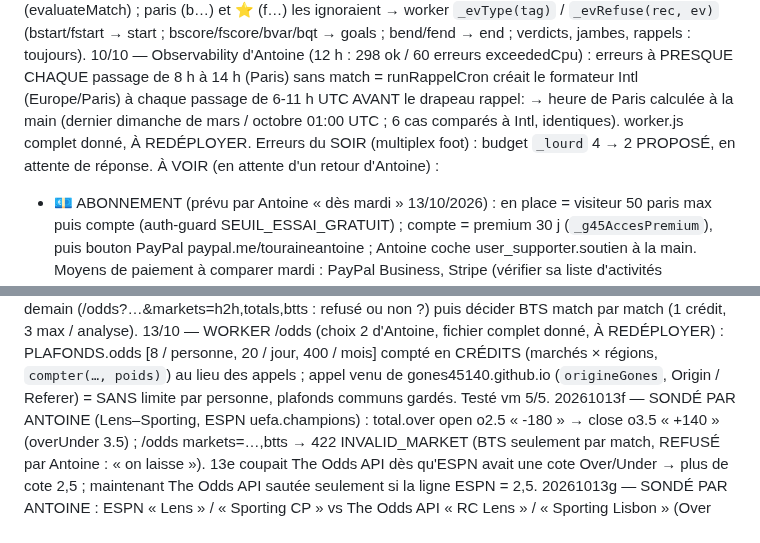
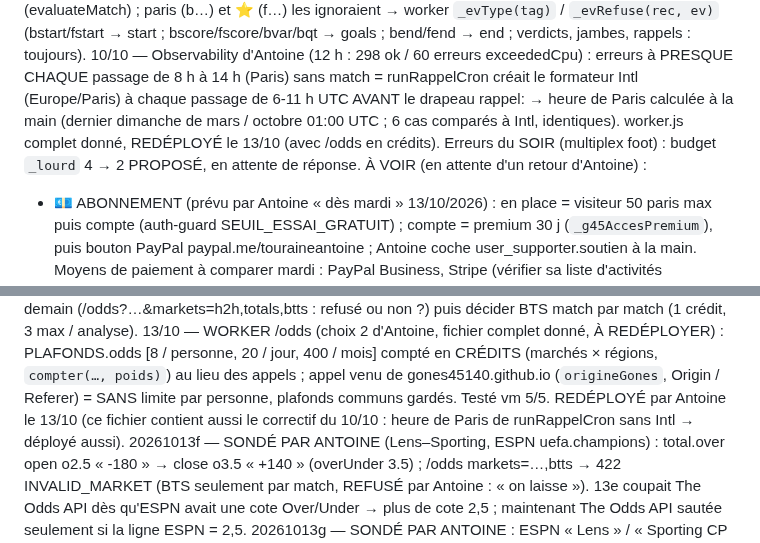
Before and after one commit to gones45140/gones45, a Markdown page: CLAUDE.md, 2 parts joined by grey strips. Rendered like a GitHub page.

Commit message:
CLAUDE.md : worker (odds en crédits + rappel 10/10) redéployé le 13/10
Co-Authored-By: Claude Opus 5.5 <noreply@anthropic.com>
Claude-Session: https://claude.ai/code/session_01Aofoj1GD292PqhajaALYr3

```diff
--- a/CLAUDE.md
+++ b/CLAUDE.md
@@ -1407,8 +1407,8 @@ RÉGLÉ (worker, 01/10) : cron « exceededCpu » (cpuTimeMs 10) à CHAQUE passag
   `_evRefuse(rec, ev)` (bstart/fstart → start ; bscore/fscore/bvar/bqt → goals ; bend/fend → end ; verdicts, jambes, rappels : toujours).
   10/10 — Observability d'Antoine (12 h : 298 ok / 60 erreurs exceededCpu) : erreurs à PRESQUE CHAQUE passage de 8 h à 14 h (Paris) sans
   match = runRappelCron créait le formateur Intl (Europe/Paris) à chaque passage de 6-11 h UTC AVANT le drapeau rappel:<jour> → heure de
-  Paris calculée à la main (dernier dimanche de mars / octobre 01:00 UTC ; 6 cas comparés à Intl, identiques). worker.js complet donné, À
-  REDÉPLOYER. Erreurs du SOIR (multiplex foot) : budget `_lourd` 4 → 2 PROPOSÉ, en attente de réponse.
+  Paris calculée à la main (dernier dimanche de mars / octobre 01:00 UTC ; 6 cas comparés à Intl, identiques). worker.js complet donné,
+  REDÉPLOYÉ le 13/10 (avec /odds en crédits). Erreurs du SOIR (multiplex foot) : budget `_lourd` 4 → 2 PROPOSÉ, en attente de réponse.
 À VOIR (en attente d'un retour d'Antoine) :
 - 💶 ABONNEMENT (prévu par Antoine « dès mardi » 13/10/2026) : en place = visiteur 50 paris max puis compte (auth-guard
   SEUIL_ESSAI_GRATUIT) ; compte = premium 30 j (`_g45AccesPremium`), puis bouton PayPal paypal.me/touraineantoine ; Antoine
@@ -1621,7 +1621,8 @@ CRÉDITS THE ODDS API (20261013e, 13/10 : plafond du jour du worker atteint, «
   (g45trOdds_ → MORTS). À FAIRE : sonde d'Antoine demain (/odds?…&markets=h2h,totals,btts : refusé ou non ?) puis décider BTS match par match (1 crédit, 3 max / analyse).
   13/10 — WORKER /odds (choix 2 d'Antoine, fichier complet donné, À REDÉPLOYER) : PLAFONDS.odds [8 / personne, 20 / jour, 400 / mois] compté en
   CRÉDITS (marchés × régions, `compter(…, poids)`) au lieu des appels ; appel venu de gones45140.github.io (`origineGones`, Origin / Referer) =
-  SANS limite par personne, plafonds communs gardés. Testé vm 5/5.
+  SANS limite par personne, plafonds communs gardés. Testé vm 5/5. REDÉPLOYÉ par Antoine le 13/10 (ce fichier contient aussi le correctif
+  du 10/10 : heure de Paris de runRappelCron sans Intl → déployé aussi).
   20261013f — SONDÉ PAR ANTOINE (Lens–Sporting, ESPN uefa.champions) : total.over open o2.5 « -180 » → close o3.5 « +140 » (overUnder 3.5) ;
   /odds markets=…,btts → 422 INVALID_MARKET (BTS seulement par match, REFUSÉ par Antoine : « on laisse »). 13e coupait The Odds API dès
   qu'ESPN avait une cote Over/Under → plus de cote 2,5 ; maintenant The Odds API sautée seulement si la ligne ESPN = 2,5.
```
